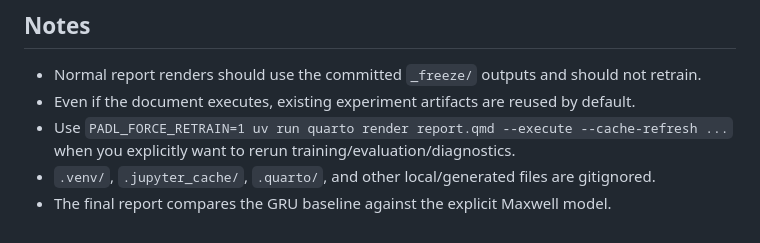
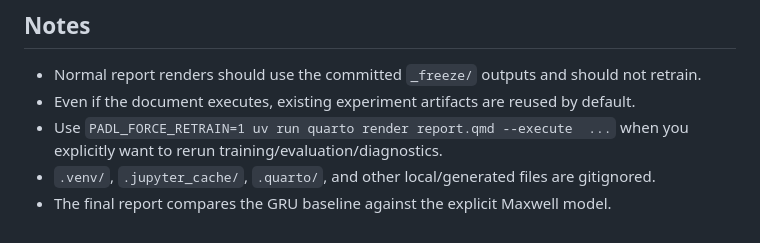
Before and after one commit to hudsonburke/padl-project, a Markdown page: README.md, the part around the change. GitHub-like rendering.

Commit message:
Remove caching instructions from README

```diff
--- a/README.md
+++ b/README.md
@@ -109,6 +109,6 @@ uv run python scripts/plot_predictions.py --checkpoint artifacts/maxwell/best_mo
 
 - Normal report renders should use the committed `_freeze/` outputs and should not retrain.
 - Even if the document executes, existing experiment artifacts are reused by default.
-- Use `PADL_FORCE_RETRAIN=1 uv run quarto render report.qmd --execute --cache-refresh ...` when you explicitly want to rerun training/evaluation/diagnostics.
+- Use `PADL_FORCE_RETRAIN=1 uv run quarto render report.qmd --execute  ...` when you explicitly want to rerun training/evaluation/diagnostics.
 - `.venv/`, `.jupyter_cache/`, `.quarto/`, and other local/generated files are gitignored.
 - The final report compares the GRU baseline against the explicit Maxwell model.
```
